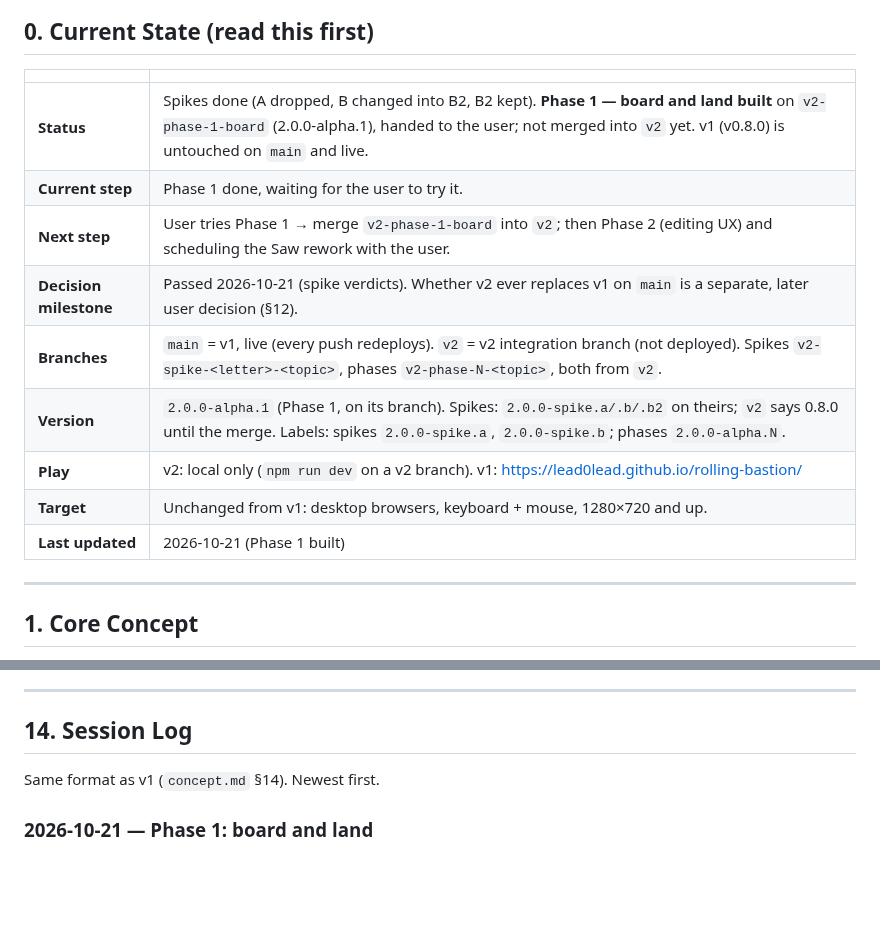
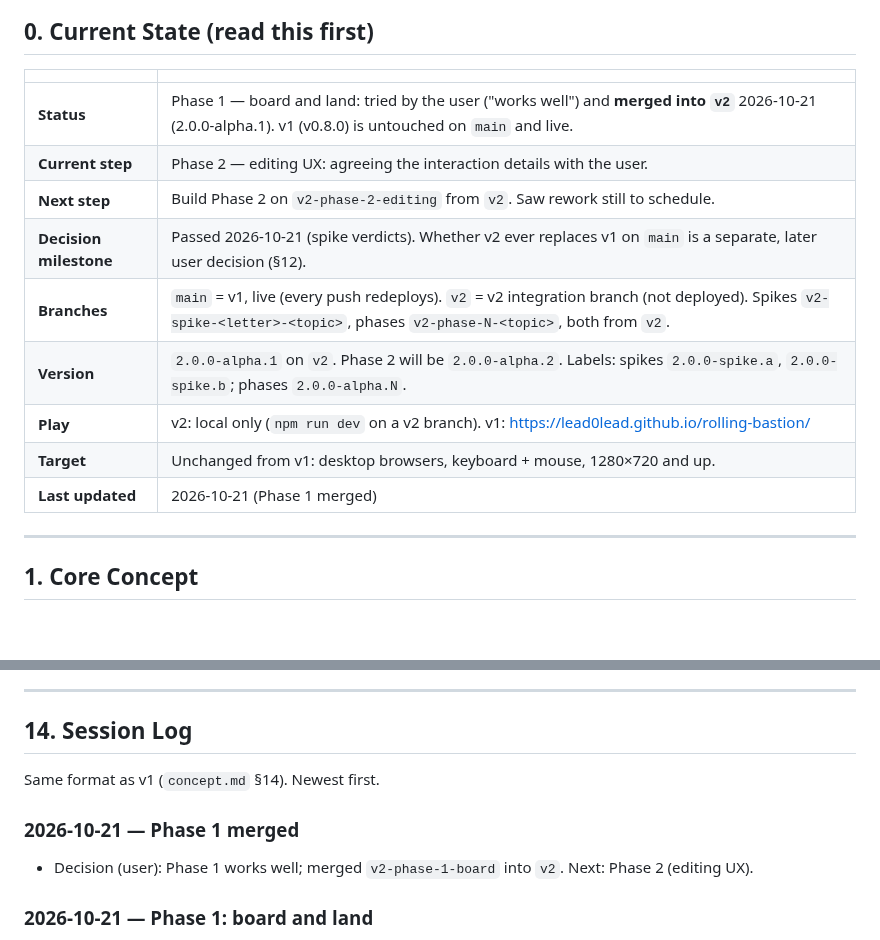
Before and after one commit to lead0lead/rolling-bastion, a Markdown page: concept-v2.md, 2 parts joined by grey strips. GitHub-like rendering; blank space fills up the shorter version.

Commit message:
Record Phase 1 playtest and merge
Co-Authored-By: Claude Opus 5.5 <noreply@anthropic.com>

```diff
--- a/concept-v2.md
+++ b/concept-v2.md
@@ -61,15 +61,15 @@ with no memory of earlier ones; this file and the git history are all it has.
 
 | | |
 |---|---|
-| **Status** | Spikes done (A dropped, B changed into B2, B2 kept). **Phase 1 — board and land built** on `v2-phase-1-board` (2.0.0-alpha.1), handed to the user; not merged into `v2` yet. v1 (v0.8.0) is untouched on `main` and live. |
-| **Current step** | Phase 1 done, waiting for the user to try it. |
-| **Next step** | User tries Phase 1 → merge `v2-phase-1-board` into `v2`; then Phase 2 (editing UX) and scheduling the Saw rework with the user. |
+| **Status** | Phase 1 — board and land: tried by the user ("works well") and **merged into `v2`** 2026-10-21 (2.0.0-alpha.1). v1 (v0.8.0) is untouched on `main` and live. |
+| **Current step** | Phase 2 — editing UX: agreeing the interaction details with the user. |
+| **Next step** | Build Phase 2 on `v2-phase-2-editing` from `v2`. Saw rework still to schedule. |
 | **Decision milestone** | Passed 2026-10-21 (spike verdicts). Whether v2 ever replaces v1 on `main` is a separate, later user decision (§12). |
 | **Branches** | `main` = v1, live (every push redeploys). `v2` = v2 integration branch (not deployed). Spikes `v2-spike-<letter>-<topic>`, phases `v2-phase-N-<topic>`, both from `v2`. |
-| **Version** | `2.0.0-alpha.1` (Phase 1, on its branch). Spikes: `2.0.0-spike.a/.b/.b2` on theirs; `v2` says 0.8.0 until the merge. Labels: spikes `2.0.0-spike.a`, `2.0.0-spike.b`; phases `2.0.0-alpha.N`. |
+| **Version** | `2.0.0-alpha.1` on `v2`. Phase 2 will be `2.0.0-alpha.2`. Labels: spikes `2.0.0-spike.a`, `2.0.0-spike.b`; phases `2.0.0-alpha.N`. |
 | **Play** | v2: local only (`npm run dev` on a v2 branch). v1: https://lead0lead.github.io/rolling-bastion/ |
 | **Target** | Unchanged from v1: desktop browsers, keyboard + mouse, 1280×720 and up. |
-| **Last updated** | 2026-10-21 (Phase 1 built) |
+| **Last updated** | 2026-10-21 (Phase 1 merged) |
 
 ---
 
@@ -568,6 +568,10 @@ start early if the user asks.
 
 Same format as v1 (`concept.md` §14). Newest first.
 
+### 2026-10-21 — Phase 1 merged
+- Decision (user): Phase 1 works well; merged `v2-phase-1-board` into
+  `v2`. Next: Phase 2 (editing UX).
+
 ### 2026-10-21 — Phase 1: board and land
 - Done (branch `v2-phase-1-board`, one commit per step, all checks green
   at each): concept rewrite; filled rows/columns removed; open-ended grid
```
